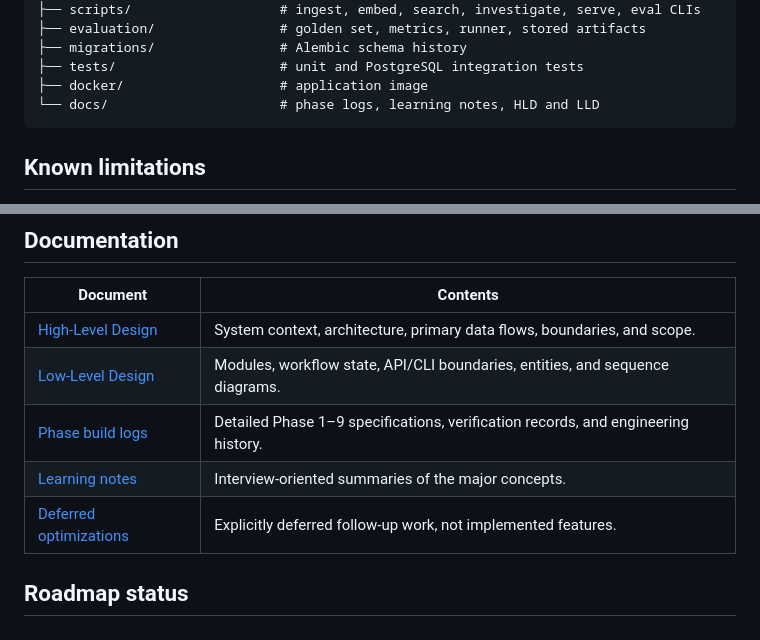
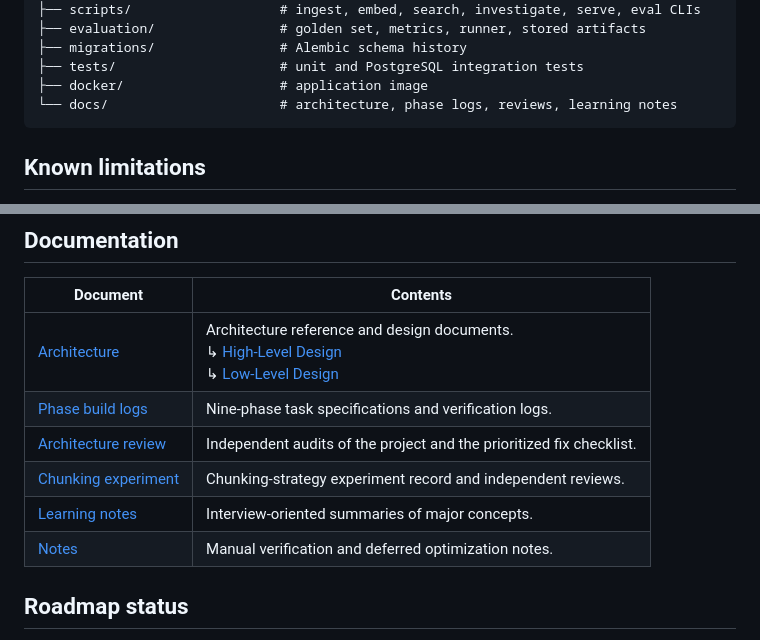
Before and after one commit to iamswayam/incidentweave, a Markdown page: README.md, 2 parts joined by grey strips. GitHub-like rendering.

````diff
--- a/README.md
+++ b/README.md
@@ -218,7 +218,7 @@ incidentweave/
 ├── migrations/                # Alembic schema history
 ├── tests/                     # unit and PostgreSQL integration tests
 ├── docker/                    # application image
-└── docs/                      # phase logs, learning notes, HLD and LLD
+└── docs/                      # architecture, phase logs, reviews, learning notes
 ```
 
 ## Known limitations
@@ -236,11 +236,12 @@ IncidentWeave intentionally makes its current boundaries visible:
 
 | Document | Contents |
 |---|---|
-| [High-Level Design](docs/architecture/02-high-level-design.md) | System context, architecture, primary data flows, boundaries, and scope. |
-| [Low-Level Design](docs/architecture/03-low-level-design.md) | Modules, workflow state, API/CLI boundaries, entities, and sequence diagrams. |
-| [Phase build logs](docs/README.md) | Detailed Phase 1–9 specifications, verification records, and engineering history. |
-| [Learning notes](docs/learning/README.md) | Interview-oriented summaries of the major concepts. |
-| [Deferred optimizations](docs/notes/02-deferred-optimizations.md) | Explicitly deferred follow-up work, not implemented features. |
+| [Architecture](docs/architecture/README.md) | Architecture reference and design documents. <br>↳ [High-Level Design](docs/architecture/02-high-level-design.md) <br>↳ [Low-Level Design](docs/architecture/03-low-level-design.md) |
+| [Phase build logs](docs/phases/README.md) | Nine-phase task specifications and verification logs. |
+| [Architecture review](docs/architecture-review/README.md) | Independent audits of the project and the prioritized fix checklist. |
+| [Chunking experiment](docs/chunking-experiment/README.md) | Chunking-strategy experiment record and independent reviews. |
+| [Learning notes](docs/learning/README.md) | Interview-oriented summaries of major concepts. |
+| [Notes](docs/notes/README.md) | Manual verification and deferred optimization notes. |
 
 ## Roadmap status
 
````
Also changed, not shown: other parts of README.md (+1 -1 lines).
